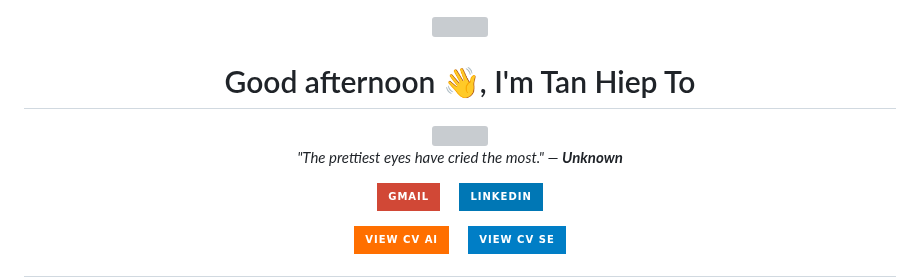
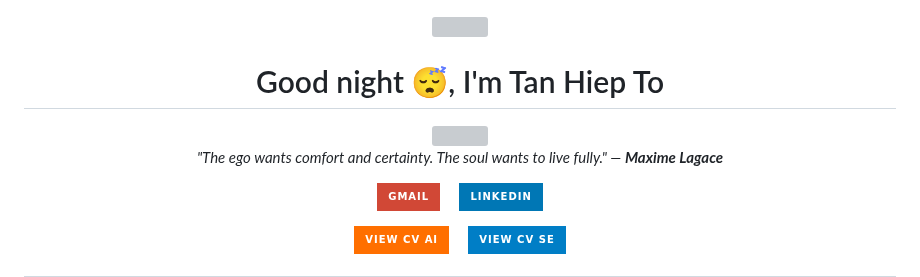
Before and after one commit to TanHiep-To/TanHiep-To, a Markdown page: README.md, the part around the change. Rendered like a GitHub page; badges without logos; grey boxes are pictures that could not be loaded.

Commit message:
docs: auto-update profile & quote 🚀

```diff
--- a/README.md
+++ b/README.md
@@ -1,14 +1,14 @@
 
 <div align="center">
   <img src="https://raw.githubusercontent.com/ABSphreak/ABSphreak/master/gifs/Hi.gif" width="30">
-  <h1>Good afternoon 👋, I'm Tan Hiep To</h1>
+  <h1>Good night 😴, I'm Tan Hiep To</h1>
 
   <a href="https://git.io/typing-svg">
     <img src="https://readme-typing-svg.herokuapp.com?font=Fira+Code&pause=1000&color=2196F3&center=true&vCenter=true&width=435&lines=Master+Student+in+Computer+Science;AI+Researcher+%40+VNU-HCM;Software+Engineer;GenAI+%26+Backend+Developer" />
   </a>
 
   <p>
-    <i>"The prettiest eyes have cried the most." — <b>Unknown</b></i>
+    <i>"The ego wants comfort and certainty. The soul wants to live fully." — <b>Maxime Lagace</b></i>
   </p>
 
   <p>
```
